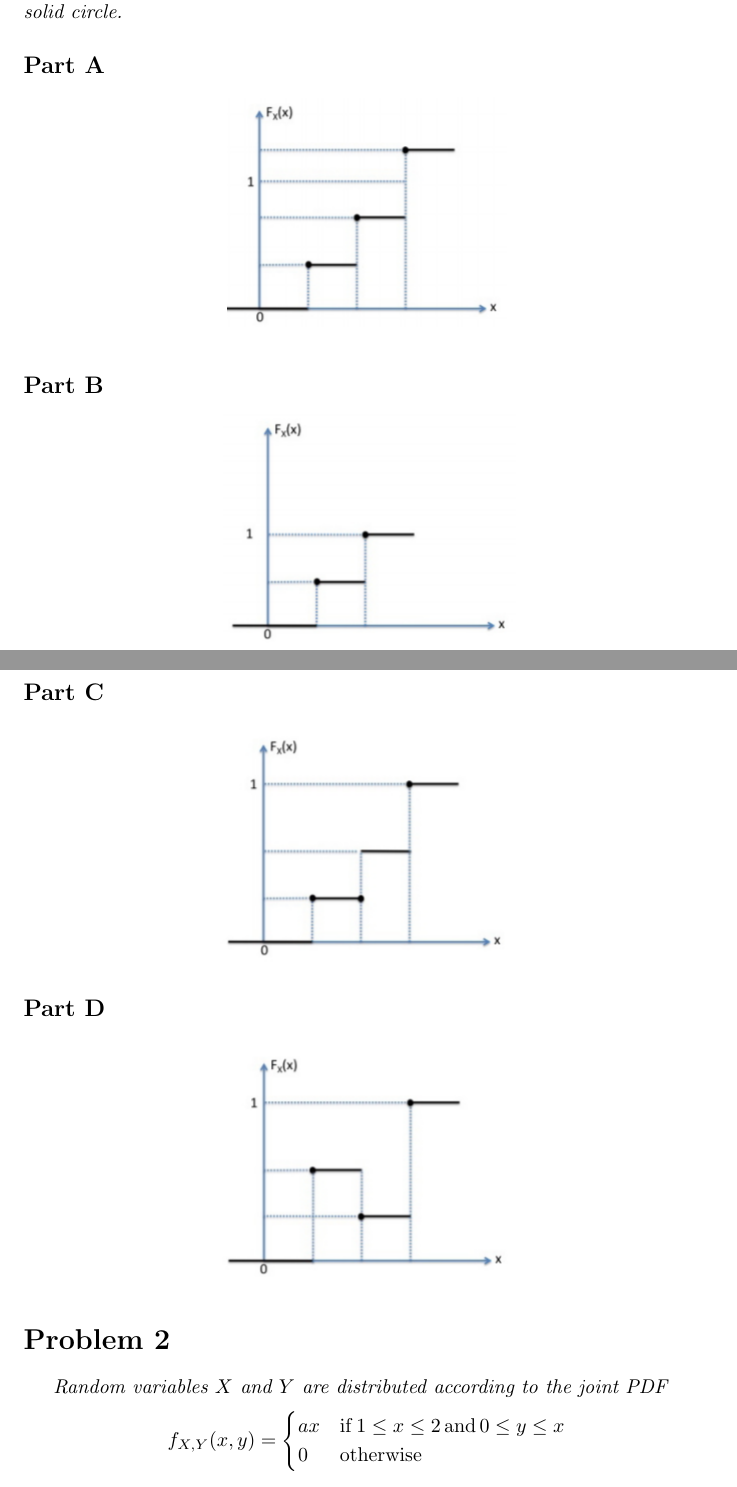
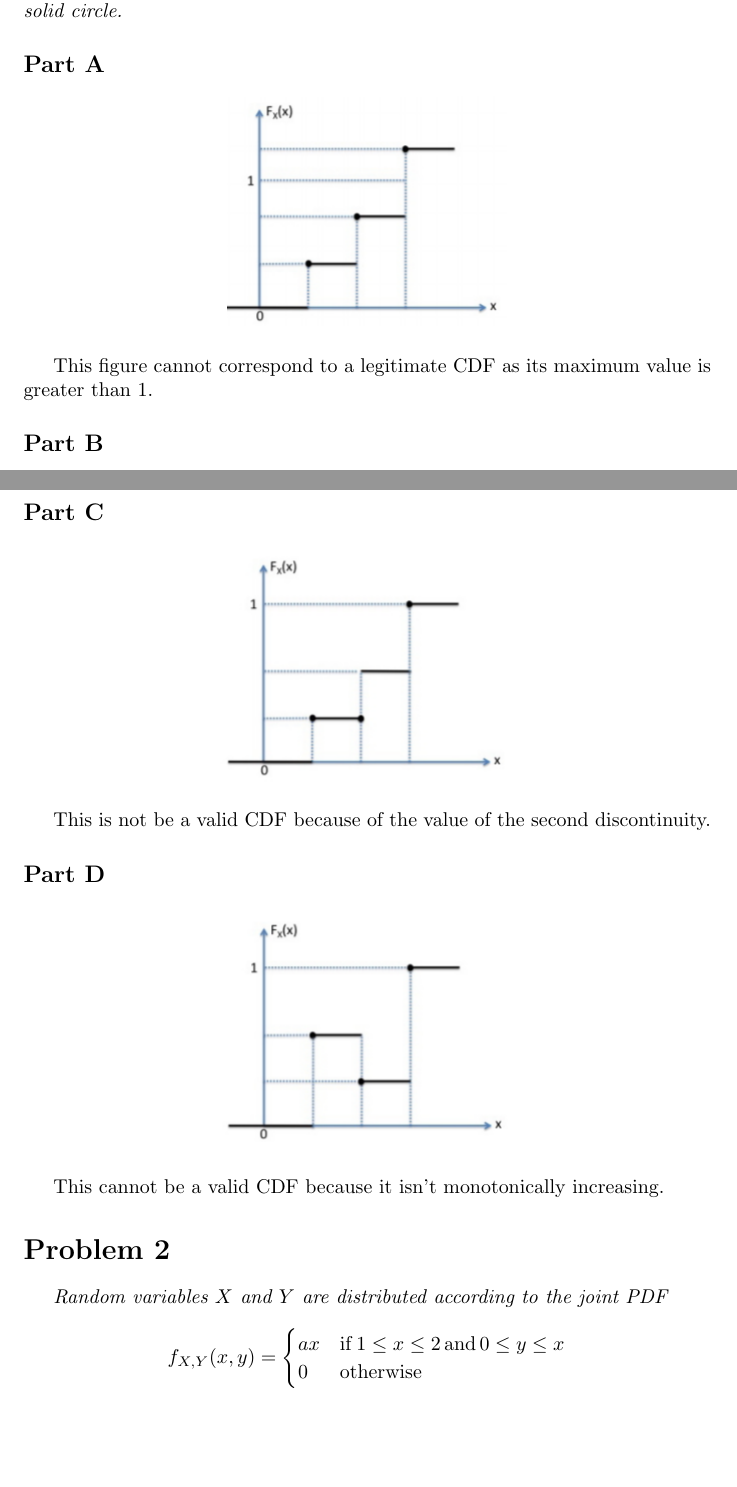
Before and after one commit to RobertDurfee/Notes, a LaTeX problem sheet (18-19F/6.041/Problem Set/5/PS5.tex): two parts of pages 1 and 2 of 4, joined at a grey line, cut so that both start at the same text, the shorter picture padded with empty space. Compiled offline with pdfLaTeX.

Commit message:
Started 6.041 problem set 5

```diff
--- a/18-19F/6.041/Problem Set/5/PS5.tex
+++ b/18-19F/6.041/Problem Set/5/PS5.tex
@@ -35,6 +35,9 @@ with a small solid circle.}
     \includegraphics[scale=1]{Images/P1A.PNG}
 \end{center}
 
+This figure cannot correspond to a legitimate CDF as its maximum value is
+greater than 1.
+
 \subsection*{Part B}
 
 \begin{center}
@@ -47,11 +52,15 @@ with a small solid circle.}
     \includegraphics[scale=1]{Images/P1C.PNG}
 \end{center}
 
+This is not be a valid CDF because of the value of the second discontinuity.
+
 \subsection*{Part D}
 
 \begin{center}
     \includegraphics[scale=1]{Images/P1D.PNG}
 \end{center}
+
+This cannot be a valid CDF because it isn't monotonically increasing.
 
 \section*{Problem 2}
 
```
Also changed, not shown: 18-19F/6.041/Problem Set/5/PS5.tex (2 more changed lines).
